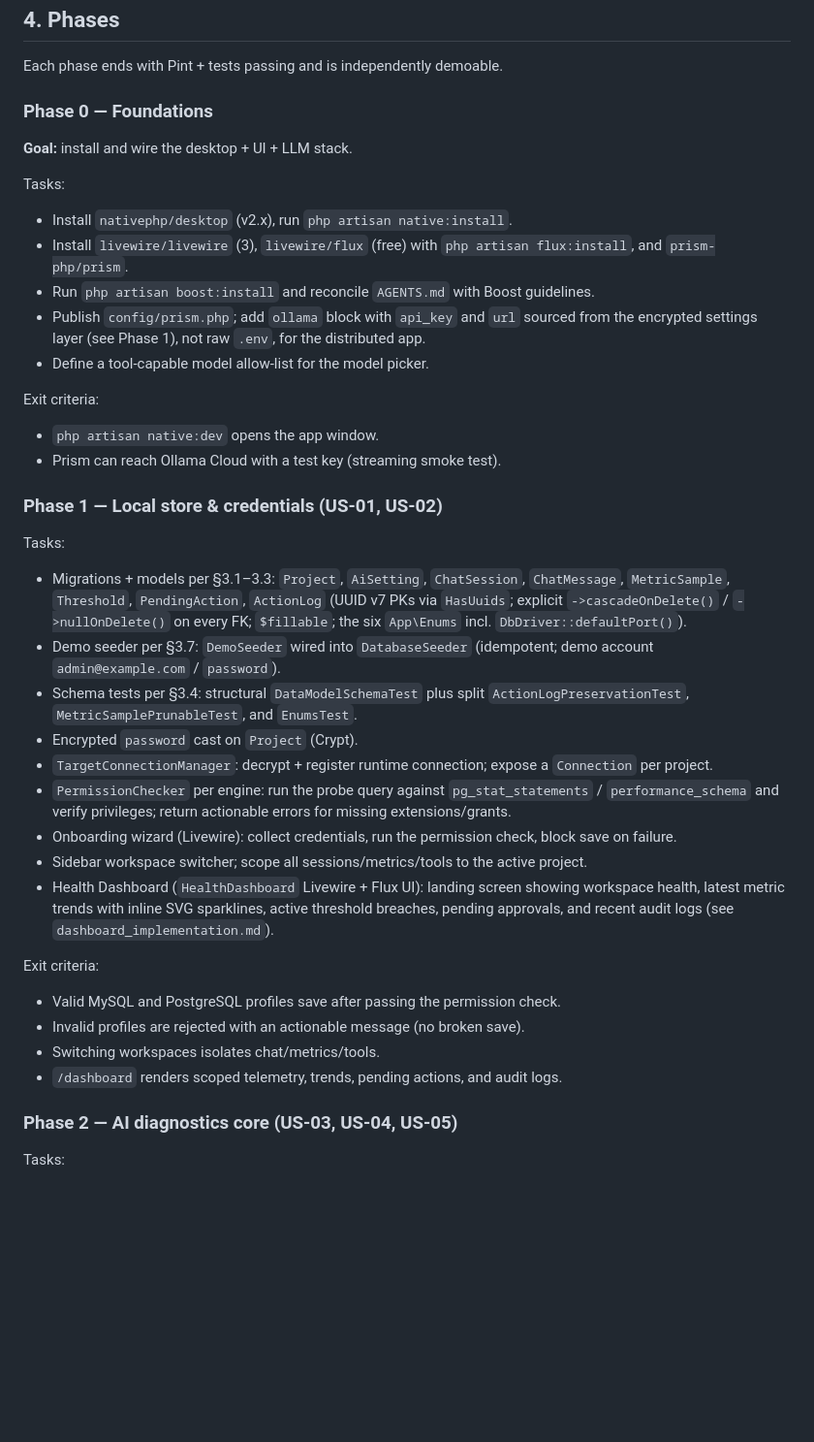
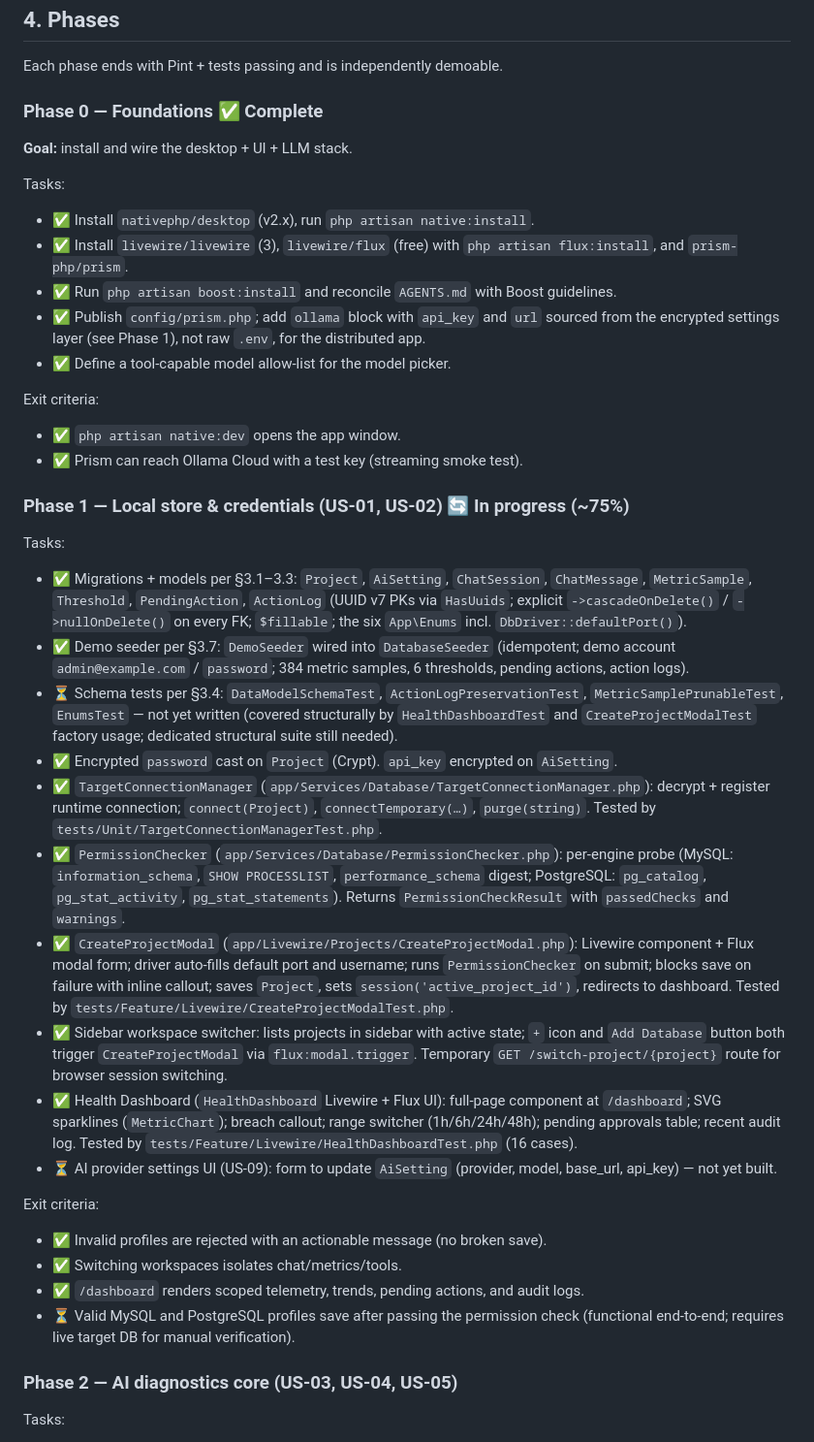
Before and after one commit to nittsuj/agentic-db-monitor, a Markdown page: docs/implementation_plan.md, the part around one of its changes. Shown at 97% size. Rendered like a GitHub page; blank space fills up the shorter version.

Commit message:
docs(plan): update progress status for Phase 0 (done) and Phase 1 (75% in progress)

```diff
--- a/docs/implementation_plan.md
+++ b/docs/implementation_plan.md
@@ -472,53 +488,66 @@ See also: [`entity_relationship_diagram.md`](./entity_relationship_diagram.md).
 
 Each phase ends with Pint + tests passing and is independently demoable.
 
-### Phase 0 — Foundations
+### Phase 0 — Foundations ✅ Complete
 
 **Goal:** install and wire the desktop + UI + LLM stack.
 
 Tasks:
-- Install `nativephp/desktop` (v2.x), run `php artisan native:install`.
-- Install `livewire/livewire` (3), `livewire/flux` (free) with `php artisan flux:install`, and `prism-php/prism`.
-- Run `php artisan boost:install` and reconcile `AGENTS.md` with Boost guidelines.
-- Publish `config/prism.php`; add `ollama` block with `api_key` and `url` sourced
+- ✅ Install `nativephp/desktop` (v2.x), run `php artisan native:install`.
+- ✅ Install `livewire/livewire` (3), `livewire/flux` (free) with `php artisan flux:install`, and `prism-php/prism`.
+- ✅ Run `php artisan boost:install` and reconcile `AGENTS.md` with Boost guidelines.
+- ✅ Publish `config/prism.php`; add `ollama` block with `api_key` and `url` sourced
   from the encrypted settings layer (see Phase 1), not raw `.env`, for the
   distributed app.
-- Define a tool-capable model allow-list for the model picker.
+- ✅ Define a tool-capable model allow-list for the model picker.
 
 Exit criteria:
-- `php artisan native:dev` opens the app window.
-- Prism can reach Ollama Cloud with a test key (streaming smoke test).
+- ✅ `php artisan native:dev` opens the app window.
+- ✅ Prism can reach Ollama Cloud with a test key (streaming smoke test).
 
-### Phase 1 — Local store & credentials (US-01, US-02)
+### Phase 1 — Local store & credentials (US-01, US-02) 🔄 In progress (~75%)
 
 Tasks:
-- Migrations + models per §3.1–3.3: `Project`, `AiSetting`, `ChatSession`, `ChatMessage`,
+- ✅ Migrations + models per §3.1–3.3: `Project`, `AiSetting`, `ChatSession`, `ChatMessage`,
   `MetricSample`, `Threshold`, `PendingAction`, `ActionLog` (UUID v7 PKs via `HasUuids`;
   explicit `->cascadeOnDelete()` / `->nullOnDelete()` on every FK; `$fillable`; the six
   `App\Enums` incl. `DbDriver::defaultPort()`).
-- Demo seeder per §3.7: `DemoSeeder` wired into `DatabaseSeeder` (idempotent; demo account
-  `admin@example.com` / `password`).
-- Schema tests per §3.4: structural `DataModelSchemaTest` plus split
-  `ActionLogPreservationTest`, `MetricSamplePrunableTest`, and `EnumsTest`.
-- Encrypted `password` cast on `Project` (Crypt).
-- `TargetConnectionManager`: decrypt + register runtime connection; expose a
-  `Connection` per project.
-- `PermissionChecker` per engine: run the probe query against
-  `pg_stat_statements` / `performance_schema` and verify privileges; return
-  actionable errors for missing extensions/grants.
-- Onboarding wizard (Livewire): collect credentials, run the permission check,
-  block save on failure.
-- Sidebar workspace switcher; scope all sessions/metrics/tools to the active
-  project.
-- Health Dashboard (`HealthDashboard` Livewire + Flux UI): landing screen showing
-  workspace health, latest metric trends with inline SVG sparklines, active threshold
-  breaches, pending approvals, and recent audit logs (see `dashboard_implementation.md`).
+- ✅ Demo seeder per §3.7: `DemoSeeder` wired into `DatabaseSeeder` (idempotent; demo account
+  `admin@example.com` / `password`; 384 metric samples, 6 thresholds, pending actions,
+  action logs).
+- ⏳ Schema tests per §3.4: `DataModelSchemaTest`, `ActionLogPreservationTest`,
+  `MetricSamplePrunableTest`, `EnumsTest` — not yet written (covered structurally by
+  `HealthDashboardTest` and `CreateProjectModalTest` factory usage; dedicated structural
+  suite still needed).
+- ✅ Encrypted `password` cast on `Project` (Crypt). `api_key` encrypted on `AiSetting`.
+- ✅ `TargetConnectionManager` (`app/Services/Database/TargetConnectionManager.php`):
+  decrypt + register runtime connection; `connect(Project)`, `connectTemporary(…)`,
+  `purge(string)`. Tested by `tests/Unit/TargetConnectionManagerTest.php`.
+- ✅ `PermissionChecker` (`app/Services/Database/PermissionChecker.php`): per-engine
+  probe (MySQL: `information_schema`, `SHOW PROCESSLIST`, `performance_schema` digest;
+  PostgreSQL: `pg_catalog`, `pg_stat_activity`, `pg_stat_statements`). Returns
+  `PermissionCheckResult` with `passedChecks` and `warnings`.
+- ✅ `CreateProjectModal` (`app/Livewire/Projects/CreateProjectModal.php`): Livewire
+  component + Flux modal form; driver auto-fills default port and username; runs
+  `PermissionChecker` on submit; blocks save on failure with inline callout; saves
+  `Project`, sets `session('active_project_id')`, redirects to dashboard.
+  Tested by `tests/Feature/Livewire/CreateProjectModalTest.php`.
+- ✅ Sidebar workspace switcher: lists projects in sidebar with active state; `+` icon
+  and `Add Database` button both trigger `CreateProjectModal` via `flux:modal.trigger`.
+  Temporary `GET /switch-project/{project}` route for browser session switching.
+- ✅ Health Dashboard (`HealthDashboard` Livewire + Flux UI): full-page component at
+  `/dashboard`; SVG sparklines (`MetricChart`); breach callout; range switcher (1h/6h/24h/48h);
+  pending approvals table; recent audit log. Tested by
+  `tests/Feature/Livewire/HealthDashboardTest.php` (16 cases).
+- ⏳ AI provider settings UI (US-09): form to update `AiSetting` (provider, model,
+  base_url, api_key) — not yet built.
 
 Exit criteria:
-- Valid MySQL and PostgreSQL profiles save after passing the permission check.
-- Invalid profiles are rejected with an actionable message (no broken save).
-- Switching workspaces isolates chat/metrics/tools.
-- `/dashboard` renders scoped telemetry, trends, pending actions, and audit logs.
+- ✅ Invalid profiles are rejected with an actionable message (no broken save).
+- ✅ Switching workspaces isolates chat/metrics/tools.
+- ✅ `/dashboard` renders scoped telemetry, trends, pending actions, and audit logs.
+- ⏳ Valid MySQL and PostgreSQL profiles save after passing the permission check
+  (functional end-to-end; requires live target DB for manual verification).
 
 ### Phase 2 — AI diagnostics core (US-03, US-04, US-05)
 
```
Also changed, not shown: other parts of docs/implementation_plan.md (+28 -12 lines).
